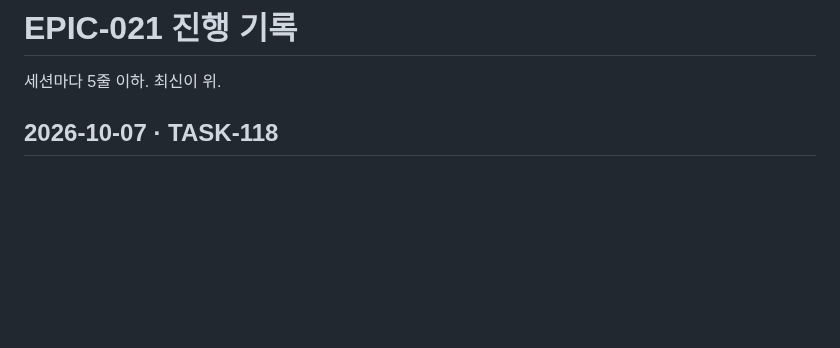
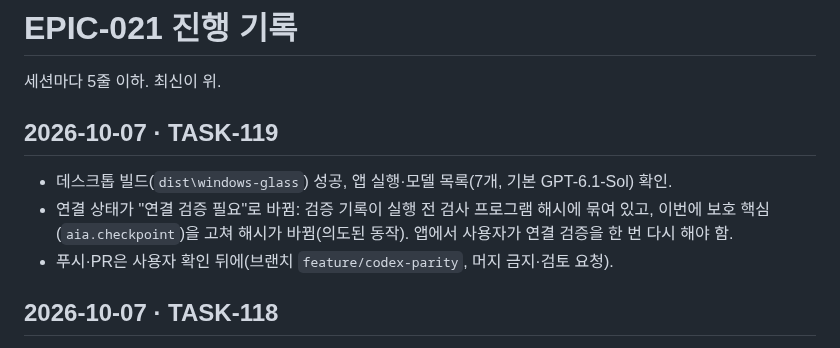
Before and after one commit to youngmin109/AIA, a Markdown page: docs/codex-parity/PROGRESS.md, the part around the change. Rendered like a GitHub page; blank space fills up the shorter version.

Commit message:
docs: 데스크톱 빌드 확인 기록 (EPIC-021 TASK-119)
- 빌드와 앱 실행을 확인했다. 보호 핵심 코드가 바뀌어 연결 검증을 다시 해야 한다(의도된 동작)

Co-Authored-By: Claude Opus 5.5 <noreply@anthropic.com>

```diff
--- a/docs/codex-parity/PROGRESS.md
+++ b/docs/codex-parity/PROGRESS.md
@@ -1,6 +1,11 @@
 # EPIC-021 진행 기록
 
 세션마다 5줄 이하. 최신이 위.
+
+## 2026-10-07 · TASK-119
+- 데스크톱 빌드(`dist\windows-glass`) 성공, 앱 실행·모델 목록(7개, 기본 GPT-6.1-Sol) 확인.
+- 연결 상태가 "연결 검증 필요"로 바뀜: 검증 기록이 실행 전 검사 프로그램 해시에 묶여 있고, 이번에 보호 핵심(`aia.checkpoint`)을 고쳐 해시가 바뀜(의도된 동작). 앱에서 사용자가 연결 검증을 한 번 다시 해야 함.
+- 푸시·PR은 사용자 확인 뒤에(브랜치 `feature/codex-parity`, 머지 금지·검토 요청).
 
 ## 2026-10-07 · TASK-118
 - 문서: `USER-GUIDE.md`에 "작업창에서 쓰는 Codex 기능", `LIMITATIONS.md`에 EPIC-021 범위(넓힌 권한, 입력값 행방, Codex가 알려준 정보, 임시 앱 서버, 이어하기, 큰 폴더, 실제 Codex 미확인 항목).
```
